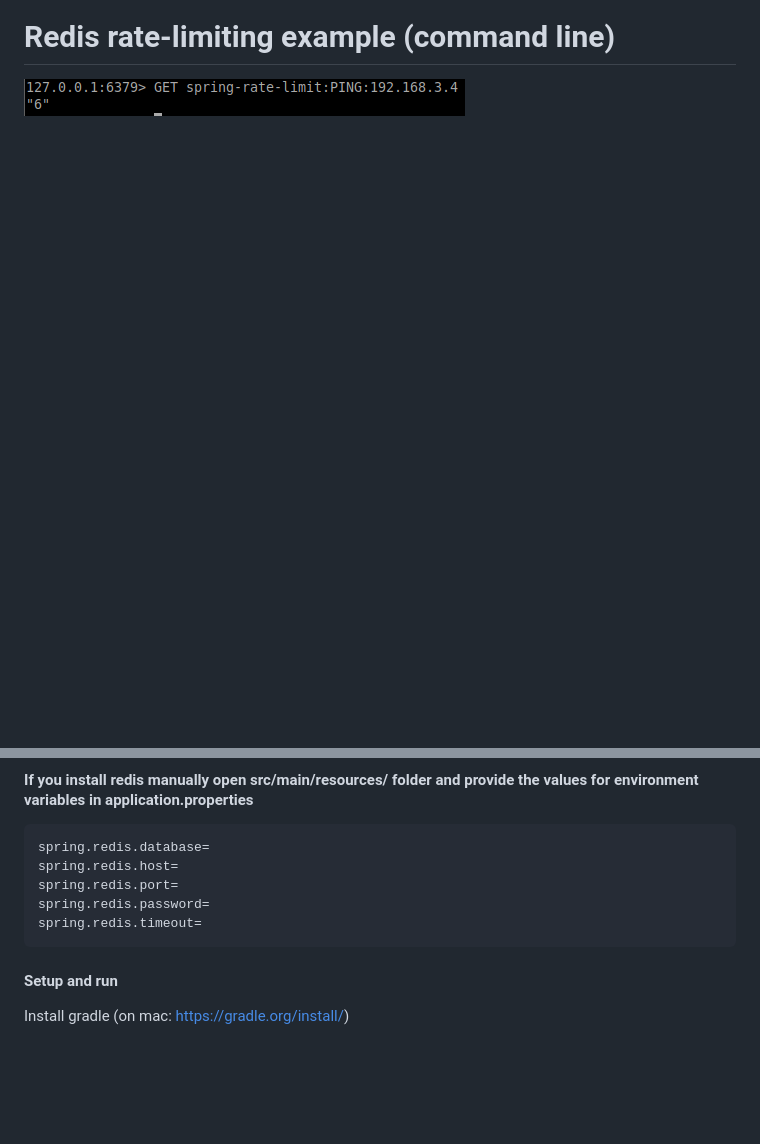
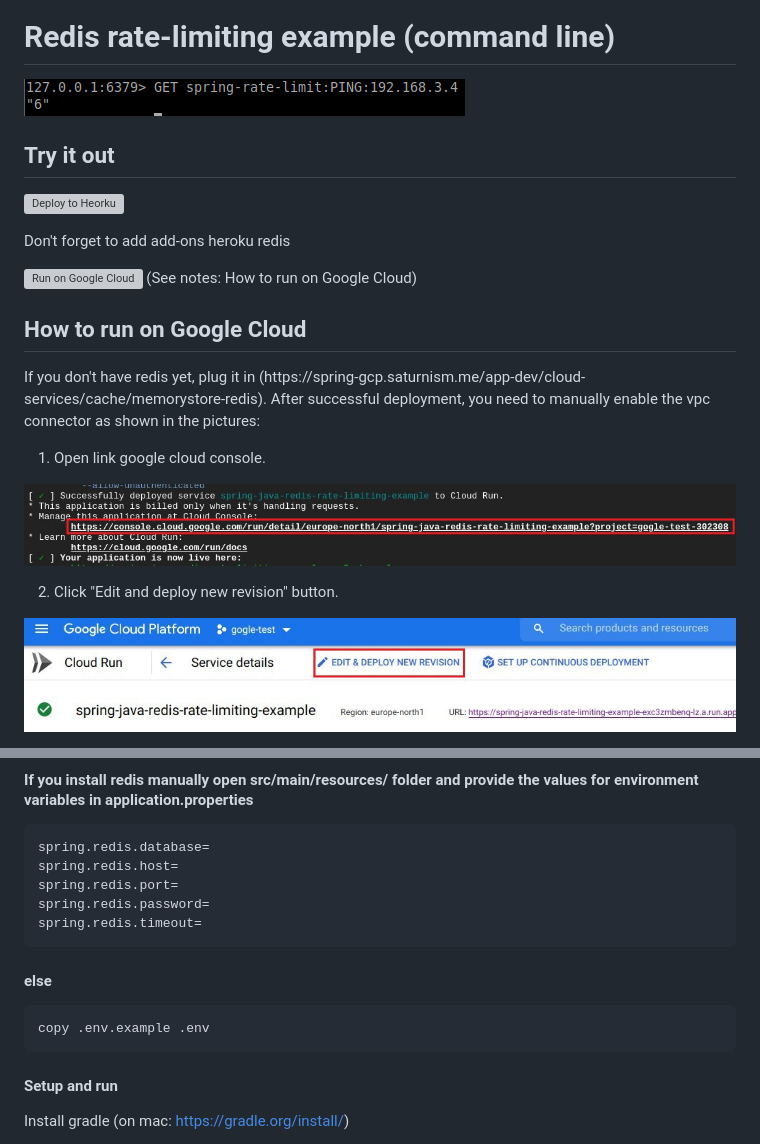
Before and after one commit to redis-developer/basic-rate-limiting-demo-java, a Markdown page: README.md, 2 parts joined by grey strips. Drawn GitHub-style; pictures changed too: docs/1.png (added), docs/2.png (added); blank space fills up the shorter version; grey boxes are pictures that could not be loaded.

Commit message:
add button

```diff
--- a/README.md
+++ b/README.md
@@ -16,3 +16,36 @@ Show how the redis works with Spring(java).
 # Redis rate-limiting example (command line)
 
 ![alt text](command-redis.png)
+
+## Try it out
+<p>
+    <a href="https://heroku.com/deploy" target="_blank">
+        <img src="https://www.herokucdn.com/deploy/button.svg" alt="Deploy to Heorku" width="200px"/>
+    <a>
+</p>
+
+Don't forget to add add-ons heroku redis
+
+<p>
+    <a href="https://deploy.cloud.run" target="_blank">
+        <img src="https://deploy.cloud.run/button.svg" alt="Run on Google Cloud" width="200px"/>
+    </a>
+    (See notes: How to run on Google Cloud)
+</p>
+
+
+## How to run on Google Cloud
+
+<p>
+    If you don't have redis yet, plug it in  (https://spring-gcp.saturnism.me/app-dev/cloud-services/cache/memorystore-redis).
+    After successful deployment, you need to manually enable the vpc connector as shown in the pictures:
+</p>
+
+1. Open link google cloud console.
+
+![1 step](docs/1.png)
+
+2. Click "Edit and deploy new revision" button.
+
+![2 step](docs/2.png)
+
@@ -36,6 +81,8 @@ docker-compose up -d --build
     spring.redis.password=
     spring.redis.timeout=
 
+#### else
+    copy .env.example .env
 
 #### Setup and run
 
```
Also changed, not shown: other parts of README.md (+12 -0 lines), docs/3.png (added), docs/4.png (added), 1 other file.
